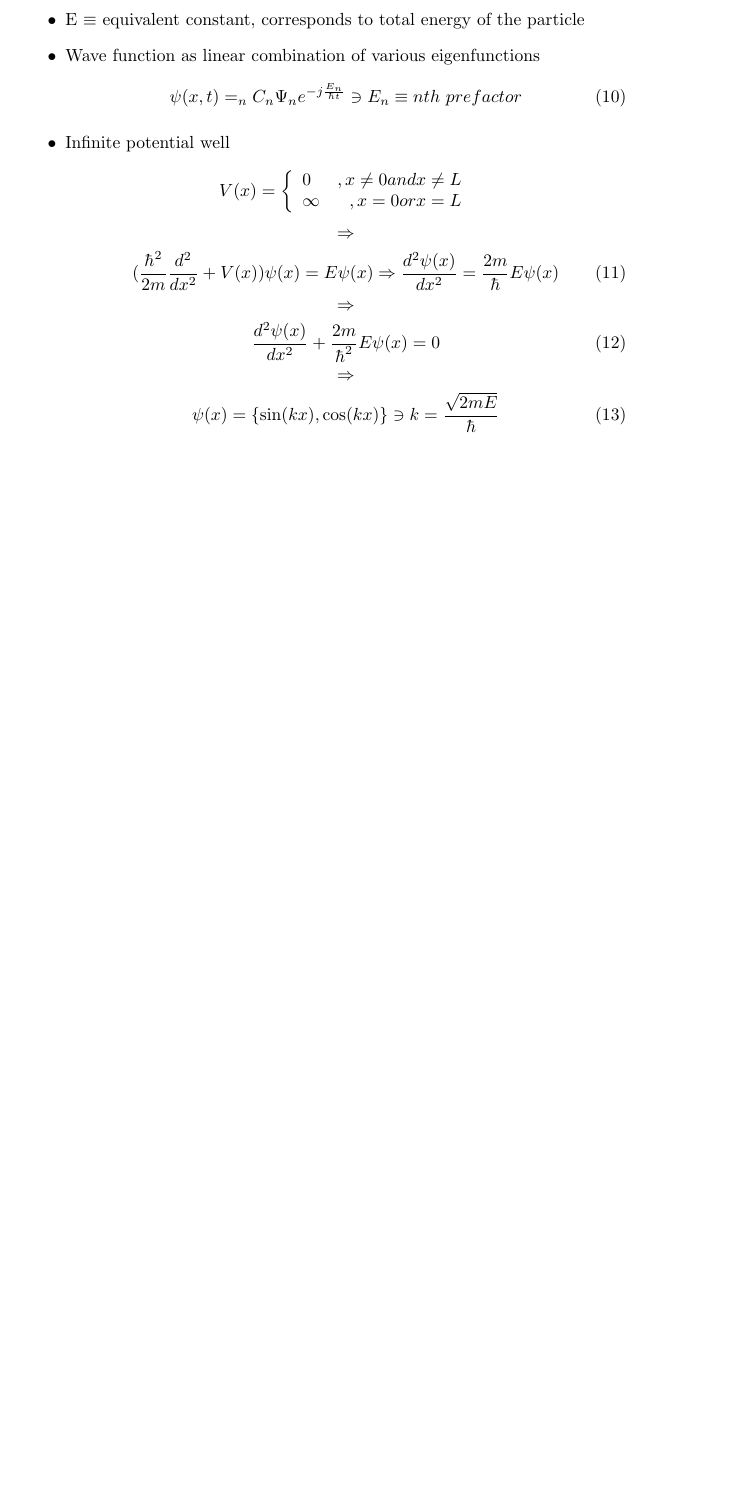
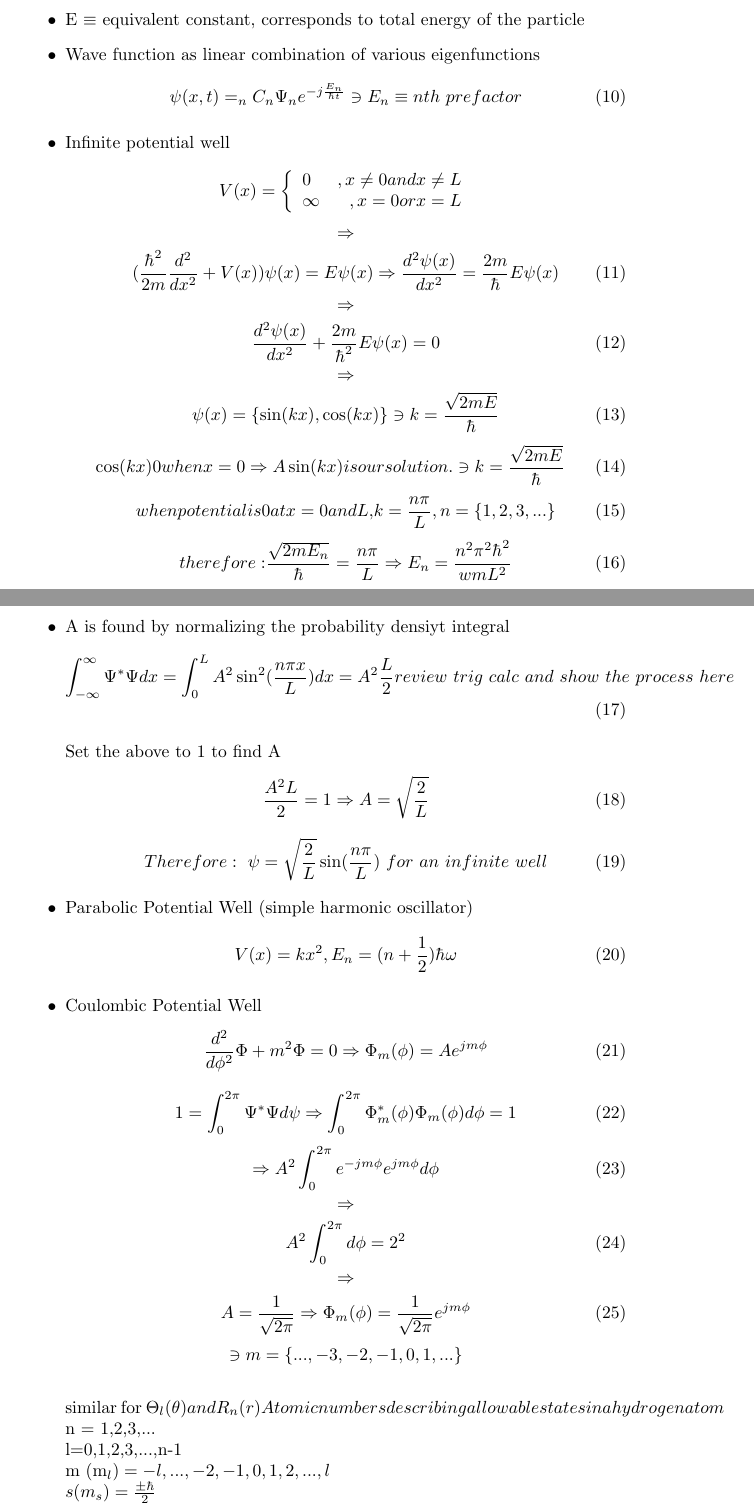
Before and after one commit to nickmooregot33/ece340, a LaTeX document (book/equations.tex): part of page 4 of 4 before the commit and two parts of pages 4 and 5 of 6 after it, the two joined at a grey line, cut so that both start at the same text, the shorter picture padded with empty space. The pictures show the PDF file book/equations.pdf that the author committed with the source.

Commit message:
brought the equations up to chapter 3.
Atomic number table might need some slight modifications.  Don't forget to review the calculus dealing with trigonometry.

```diff
--- a/book/equations.tex
+++ b/book/equations.tex
@@ -105,3 +106,32 @@ where $$(\frac{\partial}{\partial x})^2\rightarrow\frac{\partial^2}{\partial x^2
   \begin{equation}
     \psi(x)=\{\sin(kx),\cos(kx)\}\ni k=\frac{\sqrt{2mE}}{\hbar}
   \end{equation}
+  \begin{equation}
+    \cos(kx)\neqk0\text{ when }x=0\Rightarrow A\sin(kx)\text{ is our solution. }\ni k=\frac{\sqrt{2mE}}{\hbar}
+  \end{equation}
+  \begin{equation}
+    \text{when potential is 0 at x = 0 and L, }k=\frac{n\pi}{L},n=\{1,2,3,...\}
+  \end{equation}
+  \begin{equation}
+    \text{therefore: }\frac{\sqrt{2mE_n}}{\hbar} = \frac{n\pi}{L}\Rightarrow E_n=\frac{n^2\pi^2\hbar^2}{wmL^2}
+  \end{equation}
+\item A is found by normalizing the probability densiyt integral
+  \begin{equation}
+    \int_{-\infty}^{\infty}\Psi^*\Psi dx=\int_0^LA^2\sin^2(\frac{n\pi x}{L})dx = A^2\frac{L}{2} \text{\\review~trig~ calc~ and~ show~  the~ process~ here}
+  \end{equation}
+  \\Set the above to 1 to find A
+  \begin{equation}
+    \frac{A^2L}{2}=1\Rightarrow A=\sqrt{\frac{2}{L}}
+  \end{equation}
+  \begin{equation}
+    \text{Therefore:~ }\psi=\sqrt{\frac{2}{L}}\sin(\frac{n\pi}{L})\text{ ~for~ an~ infinite~ well}
+  \end{equation}
+\item Parabolic Potential Well (simple harmonic oscillator)
+  \begin{equation}
+    V(x)=kx^2, E_n=(n+\frac{1}{2})\hbar\omega
+  \end{equation}
+\item Coulombic Potential Well
+  \begin{equation}
+    \frac{d^2}{d\phi^2}\Phi+m^2\Phi=0\Rightarrow\Phi_m(\phi)=Ae^{jm\phi}
+  \end{equation}
+  \begin{equation}
@@ -107,0 +147 @@ where $$(\frac{\partial}{\partial x})^2\rightarrow\frac{\partial^2}{\partial x^2
+  similar for \Theta_{l}(\theta) and R_n(r)
```
Also changed, not shown: book/equations.pdf, book/equations.tex (37 more changed lines). Lines whose indentation alone changed are shown as unchanged.
